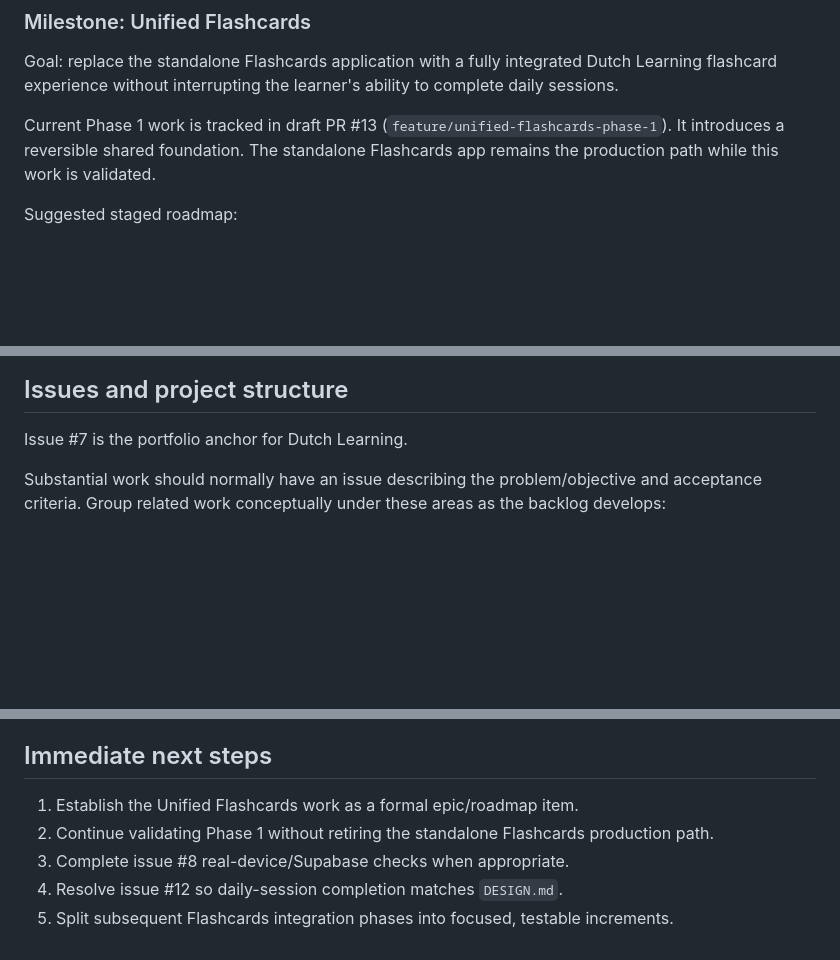
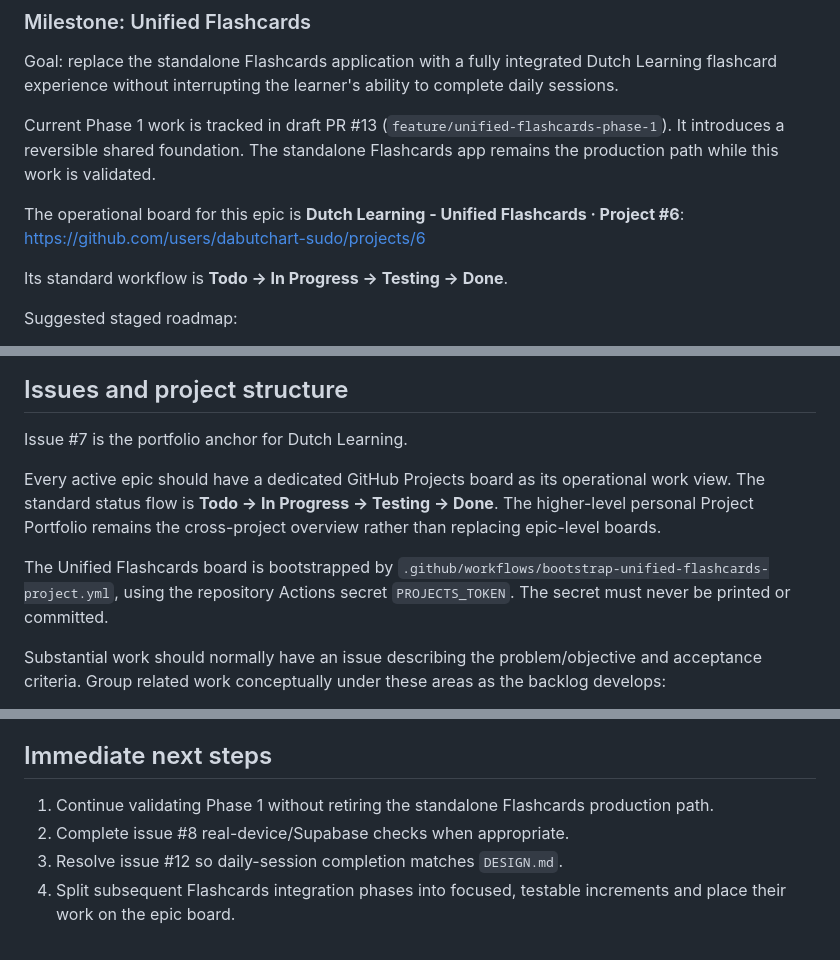
Before and after one commit to dabutchart-sudo/dutchlearning, a Markdown page: DEVELOPMENT.md, 3 parts joined by grey strips. GitHub-like rendering; blank space fills up the shorter version.

Commit message:
docs: record epic board workflow

```diff
--- a/DEVELOPMENT.md
+++ b/DEVELOPMENT.md
@@ -24,6 +24,11 @@ Development should preserve the deliberately small deployment footprint unless a
 Goal: replace the standalone Flashcards application with a fully integrated Dutch Learning flashcard experience without interrupting the learner's ability to complete daily sessions.
 
 Current Phase 1 work is tracked in draft PR #13 (`feature/unified-flashcards-phase-1`). It introduces a reversible shared foundation. The standalone Flashcards app remains the production path while this work is validated.
+
+The operational board for this epic is **Dutch Learning - Unified Flashcards · Project #6**:
+https://github.com/users/dabutchart-sudo/projects/6
+
+Its standard workflow is **Todo → In Progress → Testing → Done**.
 
 Suggested staged roadmap:
 
@@ -77,6 +82,10 @@ PR #13 predates this formalised workflow and is unusually large. Treat it as an
 
 Issue #7 is the portfolio anchor for Dutch Learning.
 
+Every active epic should have a dedicated GitHub Projects board as its operational work view. The standard status flow is **Todo → In Progress → Testing → Done**. The higher-level personal Project Portfolio remains the cross-project overview rather than replacing epic-level boards.
+
+The Unified Flashcards board is bootstrapped by `.github/workflows/bootstrap-unified-flashcards-project.yml`, using the repository Actions secret `PROJECTS_TOKEN`. The secret must never be printed or committed.
+
 Substantial work should normally have an issue describing the problem/objective and acceptance criteria. Group related work conceptually under these areas as the backlog develops:
 
 - Unified Flashcards
@@ -127,8 +136,7 @@ A change is done when the relevant combination of the following is true:
 
 ## Immediate next steps
 
-1. Establish the Unified Flashcards work as a formal epic/roadmap item.
-2. Continue validating Phase 1 without retiring the standalone Flashcards production path.
-3. Complete issue #8 real-device/Supabase checks when appropriate.
-4. Resolve issue #12 so daily-session completion matches `DESIGN.md`.
-5. Split subsequent Flashcards integration phases into focused, testable increments.
+1. Continue validating Phase 1 without retiring the standalone Flashcards production path.
+2. Complete issue #8 real-device/Supabase checks when appropriate.
+3. Resolve issue #12 so daily-session completion matches `DESIGN.md`.
+4. Split subsequent Flashcards integration phases into focused, testable increments and place their work on the epic board.
```
